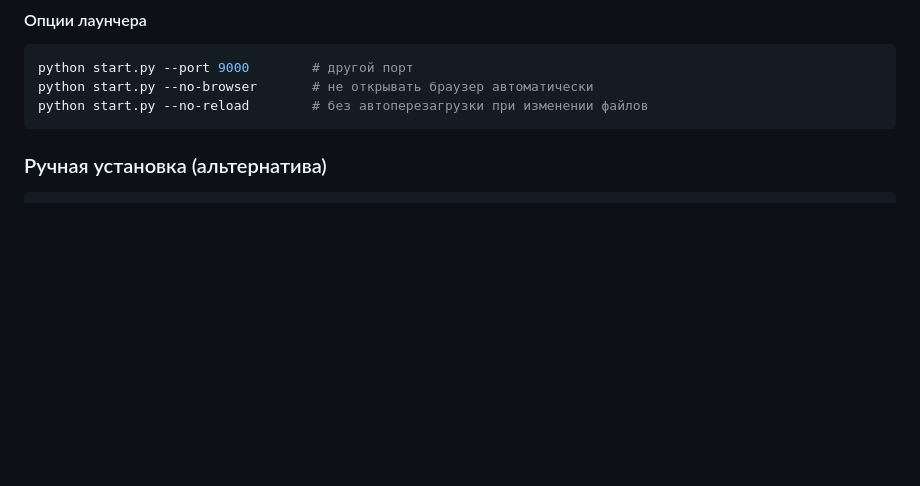
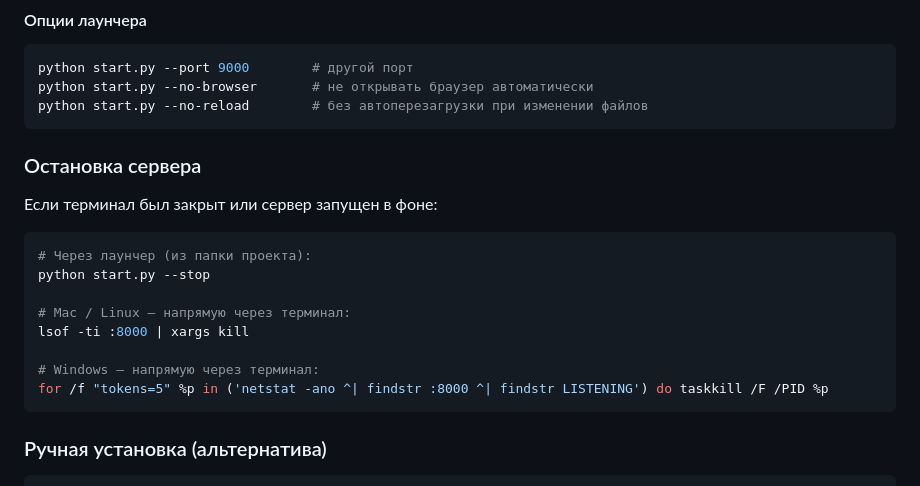
Before and after one commit to andrrrrey/pulse, a Markdown page: README.md, the part around the change. Drawn GitHub-style; blank space fills up the shorter version.

Commit message:
Add stop server instructions to README
https://claude.ai/code/session_01QtG1SqZecVqobKQ7D94k5K

````diff
--- a/README.md
+++ b/README.md
@@ -149,6 +149,21 @@ python start.py
 python start.py --port 9000        # другой порт
 python start.py --no-browser       # не открывать браузер автоматически
 python start.py --no-reload        # без автоперезагрузки при изменении файлов
+```
+
+### Остановка сервера
+
+Если терминал был закрыт или сервер запущен в фоне:
+
+```bash
+# Через лаунчер (из папки проекта):
+python start.py --stop
+
+# Mac / Linux — напрямую через терминал:
+lsof -ti :8000 | xargs kill
+
+# Windows — напрямую через терминал:
+for /f "tokens=5" %p in ('netstat -ano ^| findstr :8000 ^| findstr LISTENING') do taskkill /F /PID %p
 ```
 
 ### Ручная установка (альтернатива)
````
